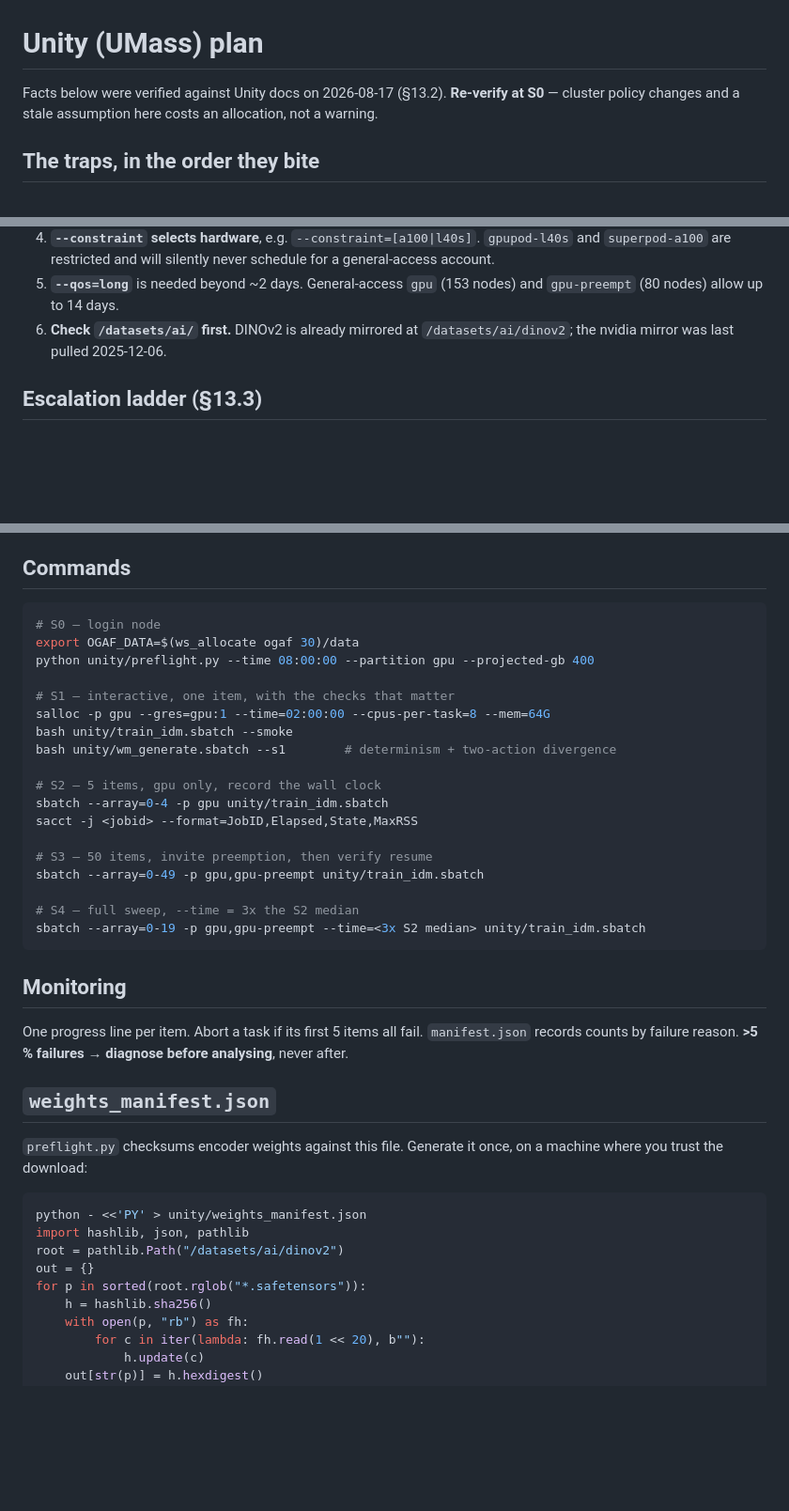
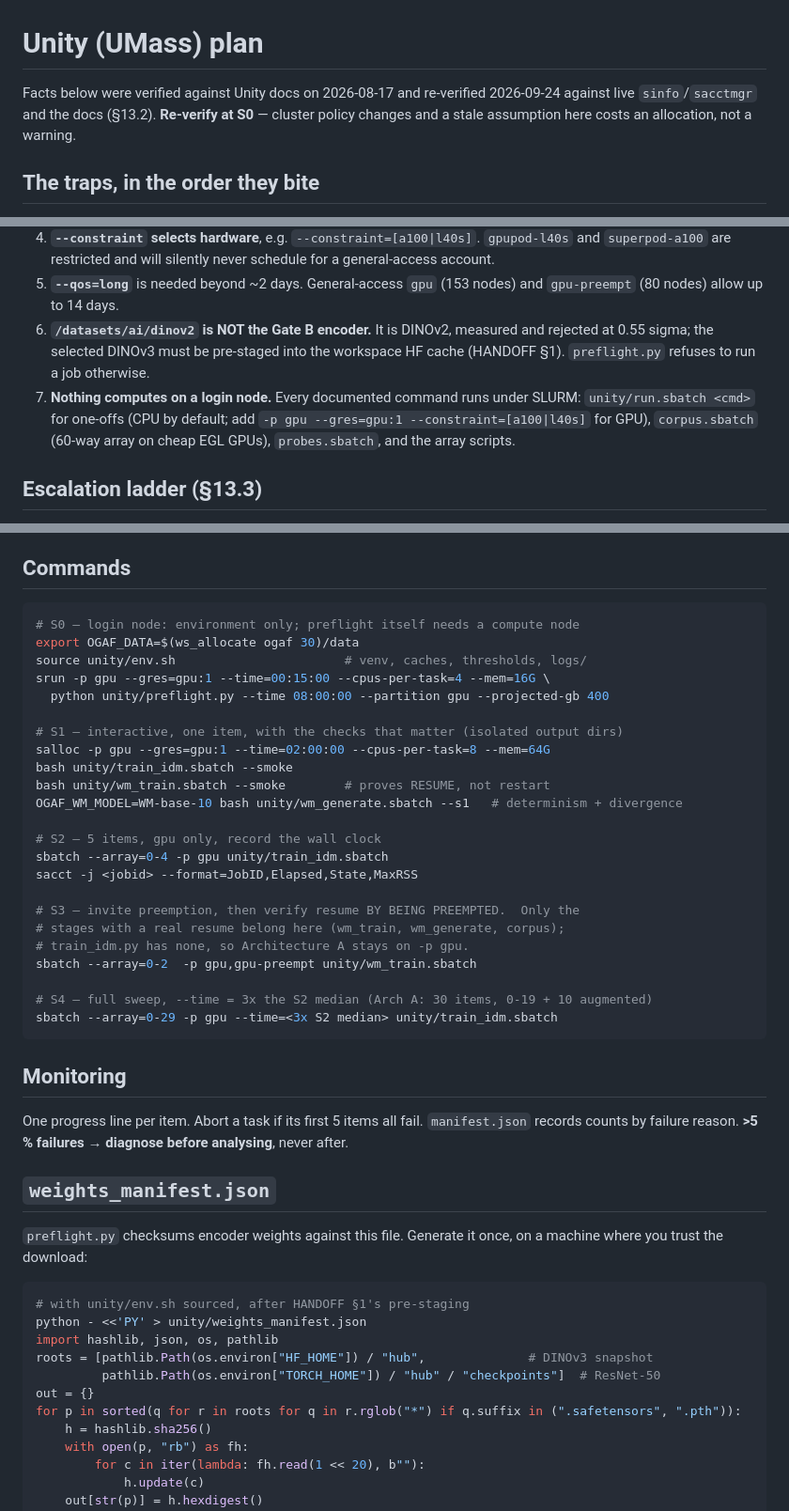
Before and after one commit to Kushaan-N/embodiment-shortcut, a Markdown page: unity/README.md, 3 parts joined by grey strips. Shown at 94% size. Rendered like a GitHub page; blank space fills up the shorter version.

Commit message:
unity/README: SLURM-only commands, arrays 0-29, DINOv3 manifest recipe

````diff
--- a/unity/README.md
+++ b/unity/README.md
@@ -1,6 +1,7 @@
 # Unity (UMass) plan
 
-Facts below were verified against Unity docs on 2026-08-17 (§13.2).
+Facts below were verified against Unity docs on 2026-08-17 and re-verified
+2026-09-24 against live `sinfo`/`sacctmgr` and the docs (§13.2).
 **Re-verify at S0** — cluster policy changes and a stale assumption here costs
 an allocation, not a warning.
 
@@ -23,8 +24,14 @@ an allocation, not a warning.
    schedule for a general-access account.
 5. **`--qos=long`** is needed beyond ~2 days. General-access `gpu` (153 nodes)
    and `gpu-preempt` (80 nodes) allow up to 14 days.
-6. **Check `/datasets/ai/` first.** DINOv2 is already mirrored at
-   `/datasets/ai/dinov2`; the nvidia mirror was last pulled 2025-12-06.
+6. **`/datasets/ai/dinov2` is NOT the Gate B encoder.** It is DINOv2, measured
+   and rejected at 0.55 sigma; the selected DINOv3 must be pre-staged into the
+   workspace HF cache (HANDOFF §1). `preflight.py` refuses to run a job
+   otherwise.
+7. **Nothing computes on a login node.** Every documented command runs under
+   SLURM: `unity/run.sbatch <cmd>` for one-offs (CPU by default; add
+   `-p gpu --gres=gpu:1 --constraint=[a100|l40s]` for GPU), `corpus.sbatch`
+   (60-way array on cheap EGL GPUs), `probes.sbatch`, and the array scripts.
 
 ## Escalation ladder (§13.3)
 
@@ -60,24 +67,29 @@ analysis.
 ## Commands
 
 ```bash
-# S0 — login node
+# S0 — login node: environment only; preflight itself needs a compute node
 export OGAF_DATA=$(ws_allocate ogaf 30)/data
-python unity/preflight.py --time 08:00:00 --partition gpu --projected-gb 400
+source unity/env.sh                       # venv, caches, thresholds, logs/
+srun -p gpu --gres=gpu:1 --time=00:15:00 --cpus-per-task=4 --mem=16G \
+  python unity/preflight.py --time 08:00:00 --partition gpu --projected-gb 400
 
-# S1 — interactive, one item, with the checks that matter
+# S1 — interactive, one item, with the checks that matter (isolated output dirs)
 salloc -p gpu --gres=gpu:1 --time=02:00:00 --cpus-per-task=8 --mem=64G
 bash unity/train_idm.sbatch --smoke
-bash unity/wm_generate.sbatch --s1        # determinism + two-action divergence
+bash unity/wm_train.sbatch --smoke        # proves RESUME, not restart
+OGAF_WM_MODEL=WM-base-10 bash unity/wm_generate.sbatch --s1   # determinism + divergence
 
 # S2 — 5 items, gpu only, record the wall clock
 sbatch --array=0-4 -p gpu unity/train_idm.sbatch
 sacct -j <jobid> --format=JobID,Elapsed,State,MaxRSS
 
-# S3 — 50 items, invite preemption, then verify resume
-sbatch --array=0-49 -p gpu,gpu-preempt unity/train_idm.sbatch
+# S3 — invite preemption, then verify resume BY BEING PREEMPTED.  Only the
+# stages with a real resume belong here (wm_train, wm_generate, corpus);
+# train_idm.py has none, so Architecture A stays on -p gpu.
+sbatch --array=0-2  -p gpu,gpu-preempt unity/wm_train.sbatch
 
-# S4 — full sweep, --time = 3x the S2 median
-sbatch --array=0-19 -p gpu,gpu-preempt --time=<3x S2 median> unity/train_idm.sbatch
+# S4 — full sweep, --time = 3x the S2 median (Arch A: 30 items, 0-19 + 10 augmented)
+sbatch --array=0-29 -p gpu --time=<3x S2 median> unity/train_idm.sbatch
 ```
 
 ## Monitoring
@@ -92,11 +104,13 @@ before analysing**, never after.
 on a machine where you trust the download:
 
 ```bash
+# with unity/env.sh sourced, after HANDOFF §1's pre-staging
 python - <<'PY' > unity/weights_manifest.json
-import hashlib, json, pathlib
-root = pathlib.Path("/datasets/ai/dinov2")
+import hashlib, json, os, pathlib
+roots = [pathlib.Path(os.environ["HF_HOME"]) / "hub",              # DINOv3 snapshot
+         pathlib.Path(os.environ["TORCH_HOME"]) / "hub" / "checkpoints"]  # ResNet-50
 out = {}
-for p in sorted(root.rglob("*.safetensors")):
+for p in sorted(q for r in roots for q in r.rglob("*") if q.suffix in (".safetensors", ".pth")):
     h = hashlib.sha256()
     with open(p, "rb") as fh:
         for c in iter(lambda: fh.read(1 << 20), b""):
````
